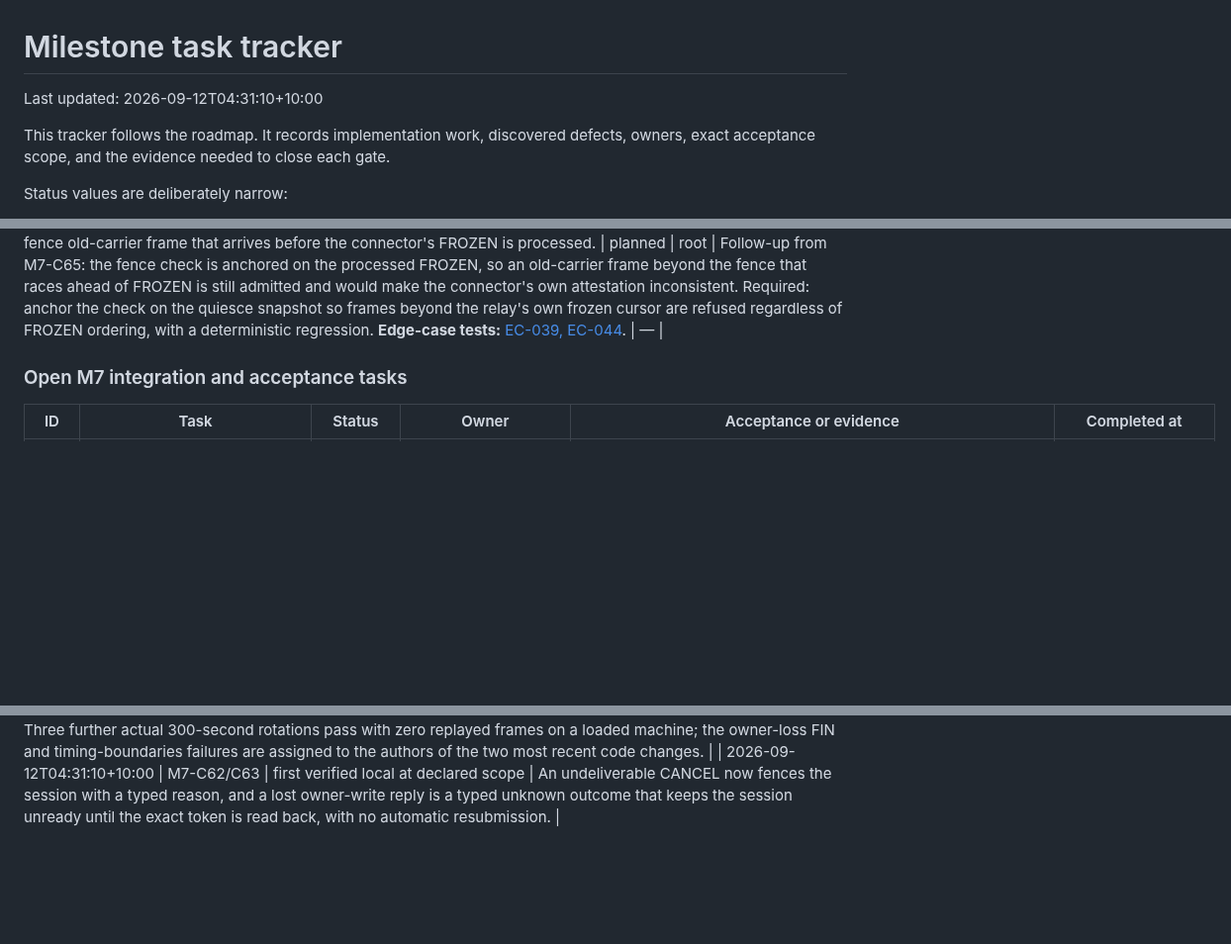
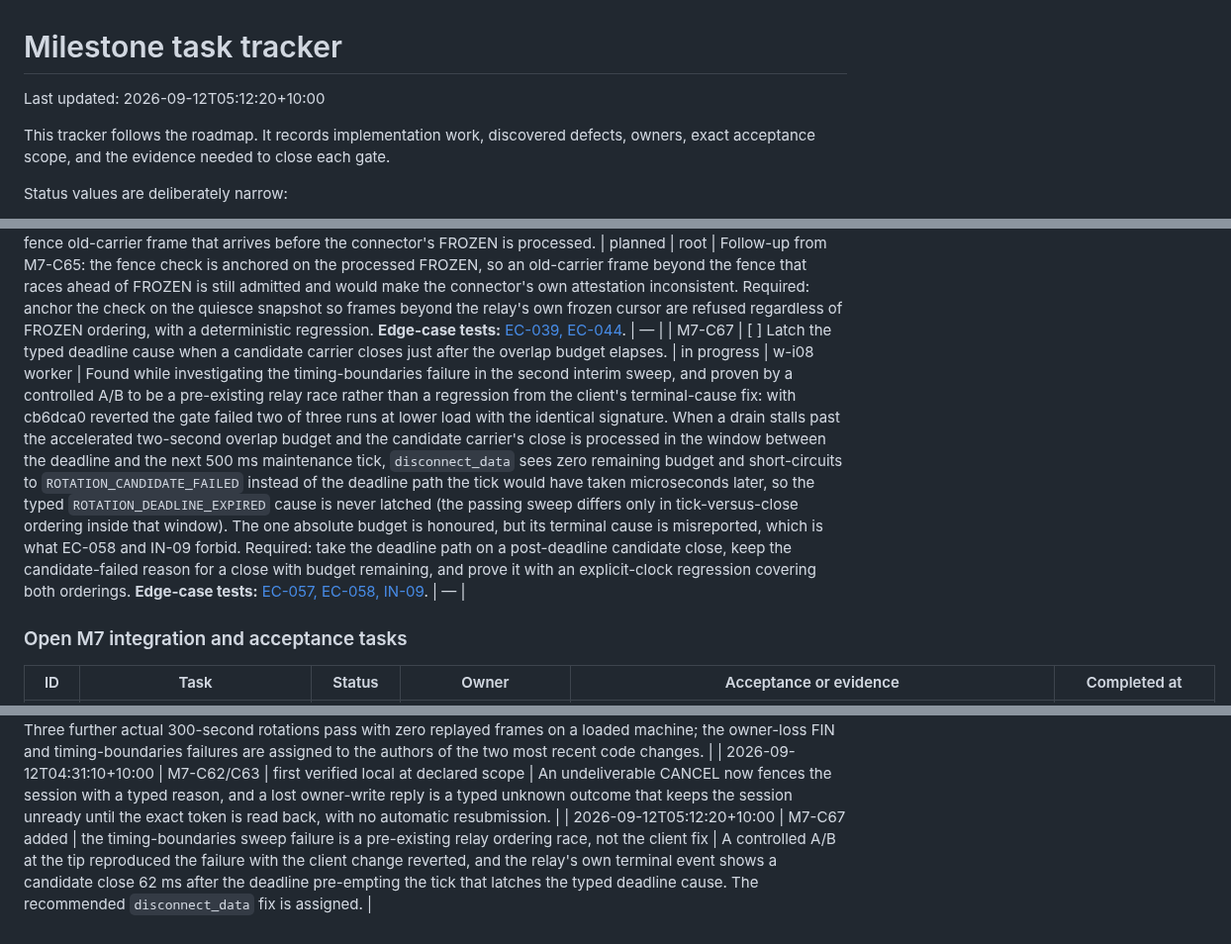
Before and after one commit to andymac4182/agent-tunnel, a Markdown page: docs/tasks.md, 3 parts joined by grey strips. Shown at 99% size. Drawn GitHub-style; blank space fills up the shorter version.

Commit message:
docs: record the post-deadline candidate-close race behind the timing failure
Co-Authored-By: Claude Fable 5.1 <noreply@anthropic.com>

```diff
--- a/docs/tasks.md
+++ b/docs/tasks.md
@@ -1,6 +1,6 @@
 # Milestone task tracker
 
-Last updated: 2026-09-12T04:31:10+10:00
+Last updated: 2026-09-12T05:12:20+10:00
 
 This tracker follows the roadmap. It records implementation work, discovered defects, owners, exact acceptance scope, and the evidence needed to close each gate.
 
@@ -183,6 +183,7 @@ partial contributions and identifies the additional integration evidence needed.
 | M7-C64 | [x] Make record emission transactional so a refused frame leaves no sequence gap. | verified local | w-late2 worker, root validation | Integrated as bfa80e3. `write_echo_stream_inner` advanced the emitted cursor and byte counters and charged the budget before the bounded writer accepted the frame, so a queue refusal left a permanent sequence gap and reported an unknown outcome. Reservation now happens on a candidate stream state with the budget and all writer permits taken for the whole record, and any refusal releases everything and reports `not_dispatched`. Red-then-green: `refused_records_never_advance_the_relay_sequence_or_leak_budget`, plus interleaved-producer and credit-bound regressions proving per-stream contiguity, adjacent multi-frame chunks and untouched siblings; all drive the real `inbound_data` entry the peer ingress uses. Relay 279 tests pass; the late DATA/FIN gate passes unchanged on the rewritten path. **Edge-case tests:** [EC-030, EC-047, IN-06](m7-edge-cases.md#numbered-edge-case-inventory). | 2026-09-12T04:31:40+10:00 |
 | M7-C65 | [x] Fail closed on a beyond-fence old-carrier frame after FROZEN. | verified local | w-late2 worker, root validation | Integrated as bfa80e3. After the connector's ROTATE_FROZEN a sequenced old-carrier frame beyond the attested fence was still admitted, pushing the contiguous receive cursor above the fence and making the relay's own drain proof unprovable. The validator now fails closed with the allowlisted `FENCE_VIOLATION` terminal reason, retired-generation frames after commit are dropped without touching cursors, and an old generation on the activated connection is stale. Red-then-green: with the check disabled the session survived the frame. Recorded follow-up: a beyond-fence frame that arrives before FROZEN is processed is still admitted, which would make the connector's own FROZEN inconsistent (M7-C66). **Edge-case tests:** [EC-037, EC-044, IN-02](m7-edge-cases.md#numbered-edge-case-inventory). | 2026-09-12T04:31:40+10:00 |
 | M7-C66 | [ ] Reject a beyond-fence old-carrier frame that arrives before the connector's FROZEN is processed. | planned | root | Follow-up from M7-C65: the fence check is anchored on the processed FROZEN, so an old-carrier frame beyond the fence that races ahead of FROZEN is still admitted and would make the connector's own attestation inconsistent. Required: anchor the check on the quiesce snapshot so frames beyond the relay's own frozen cursor are refused regardless of FROZEN ordering, with a deterministic regression. **Edge-case tests:** [EC-039, EC-044](m7-edge-cases.md#numbered-edge-case-inventory). | — |
+| M7-C67 | [ ] Latch the typed deadline cause when a candidate carrier closes just after the overlap budget elapses. | in progress | w-i08 worker | Found while investigating the timing-boundaries failure in the second interim sweep, and proven by a controlled A/B to be a pre-existing relay race rather than a regression from the client's terminal-cause fix: with cb6dca0 reverted the gate failed two of three runs at lower load with the identical signature. When a drain stalls past the accelerated two-second overlap budget and the candidate carrier's close is processed in the window between the deadline and the next 500 ms maintenance tick, `disconnect_data` sees zero remaining budget and short-circuits to `ROTATION_CANDIDATE_FAILED` instead of the deadline path the tick would have taken microseconds later, so the typed `ROTATION_DEADLINE_EXPIRED` cause is never latched (the passing sweep differs only in tick-versus-close ordering inside that window). The one absolute budget is honoured, but its terminal cause is misreported, which is what EC-058 and IN-09 forbid. Required: take the deadline path on a post-deadline candidate close, keep the candidate-failed reason for a close with budget remaining, and prove it with an explicit-clock regression covering both orderings. **Edge-case tests:** [EC-057, EC-058, IN-09](m7-edge-cases.md#numbered-edge-case-inventory). | — |
 
 ### Open M7 integration and acceptance tasks
 
@@ -489,3 +490,4 @@ evidence for verified events; a baseline is an observed count, not a completion.
 | 2026-09-12T04:31:40+10:00 | M7-C64/C65 verified; M7-C66 added | two ordering defects fixed on the real ingress entry; one follow-up recorded | Record emission is now transactional so a refused frame leaves no gap, and a beyond-fence old-carrier frame after FROZEN fails closed instead of corrupting the drain proof. The interim sweep at 8656fd5 passed 58 of 60 gates; the owner-loss-effect and timing-boundaries failures are under investigation as possible regressions from the two latest code changes rather than dismissed as load. |
 | 2026-09-12T04:40:20+10:00 | M7-I12 | second interim sweep recorded; two gate failures under regression investigation | Three further actual 300-second rotations pass with zero replayed frames on a loaded machine; the owner-loss FIN and timing-boundaries failures are assigned to the authors of the two most recent code changes. |
 | 2026-09-12T04:31:10+10:00 | M7-C62/C63 | first verified local at declared scope | An undeliverable CANCEL now fences the session with a typed reason, and a lost owner-write reply is a typed unknown outcome that keeps the session unready until the exact token is read back, with no automatic resubmission. |
+| 2026-09-12T05:12:20+10:00 | M7-C67 added | the timing-boundaries sweep failure is a pre-existing relay ordering race, not the client fix | A controlled A/B at the tip reproduced the failure with the client change reverted, and the relay's own terminal event shows a candidate close 62 ms after the deadline pre-empting the tick that latches the typed deadline cause. The recommended `disconnect_data` fix is assigned. |
```
